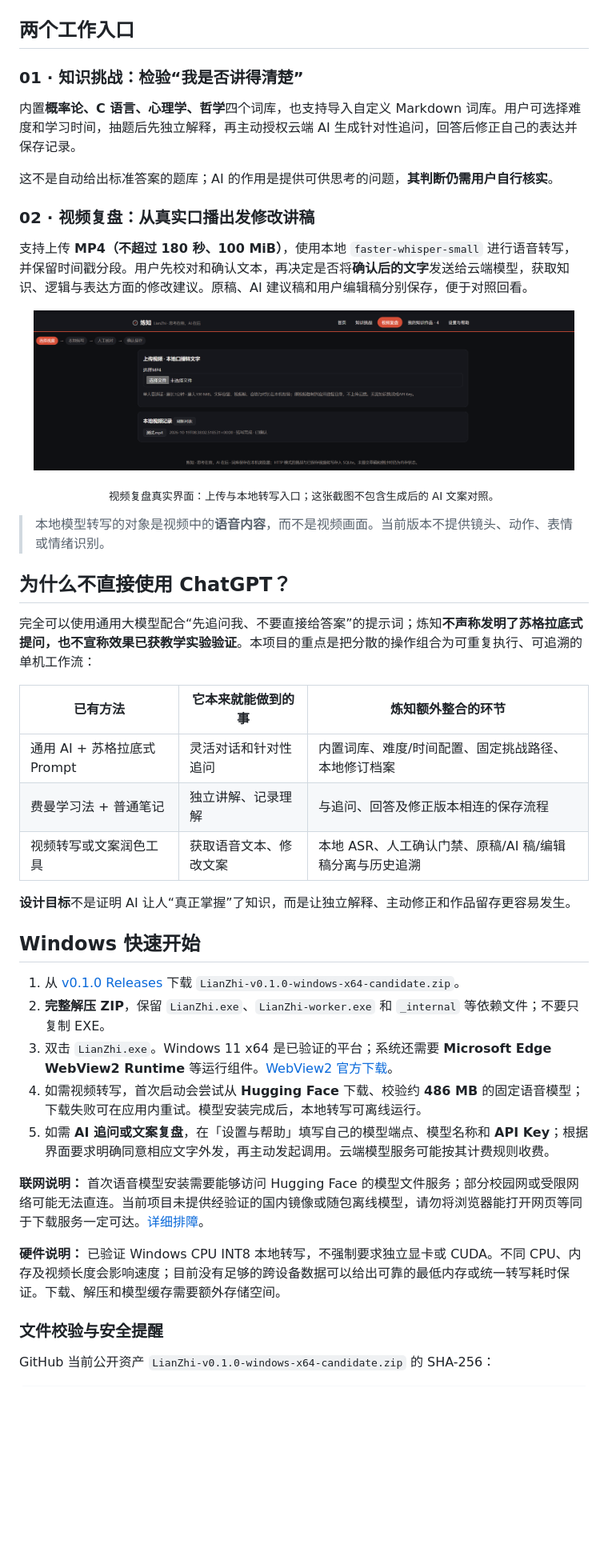
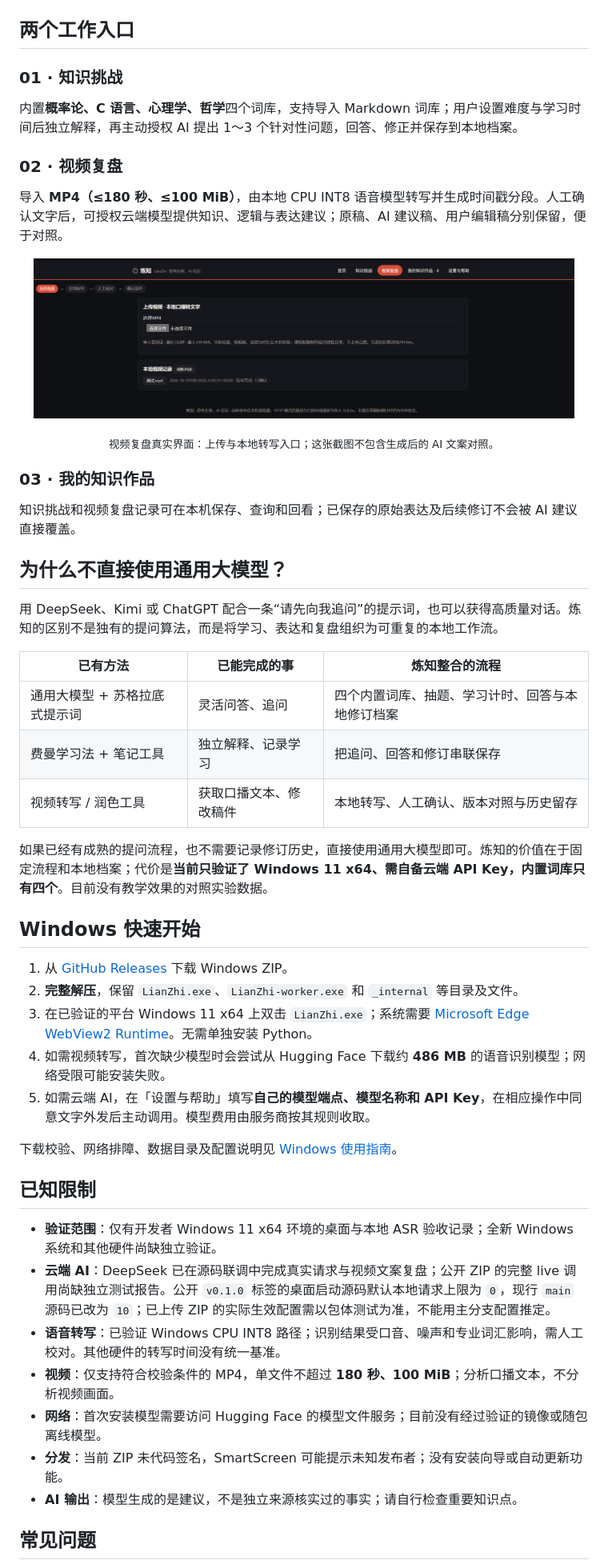
Before and after one commit to nottobeshy/LianZhi, a Markdown page: README.md, the part around one of its changes. Shown at 80% size. Drawn GitHub-style; blank space fills up the shorter version.

```diff
--- a/README.md
+++ b/README.md
@@ -41,48 +39,54 @@
 
 ## 两个工作入口
 
-### 01 · 知识挑战：检验“我是否讲得清楚”
+### 01 · 知识挑战
 
-内置**概率论、C 语言、心理学、哲学**四个词库，也支持导入自定义 Markdown 词库。用户可选择难度和学习时间，抽题后先独立解释，再主动授权云端 AI 生成针对性追问，回答后修正自己的表达并保存记录。
+内置**概率论、C 语言、心理学、哲学**四个词库，支持导入 Markdown 词库；用户设置难度与学习时间后独立解释，再主动授权 AI 提出 1～3 个针对性问题，回答、修正并保存到本地档案。
 
-这不是自动给出标准答案的题库；AI 的作用是提供可供思考的问题，**其判断仍需用户自行核实**。
+### 02 · 视频复盘
 
-### 02 · 视频复盘：从真实口播出发修改讲稿
-
-支持上传 **MP4（不超过 180 秒、100 MiB）**，使用本地 `faster-whisper-small` 进行语音转写，并保留时间戳分段。用户先校对和确认文本，再决定是否将**确认后的文字**发送给云端模型，获取知识、逻辑与表达方面的修改建议。原稿、AI 建议稿和用户编辑稿分别保存，便于对照回看。
+导入 **MP4（≤180 秒、≤100 MiB）**，由本地 CPU INT8 语音模型转写并生成时间戳分段。人工确认文字后，可授权云端模型提供知识、逻辑与表达建议；原稿、AI 建议稿、用户编辑稿分别保留，便于对照。
 
 <p align="center">
   <a href="assets/screenshots/03-video-review.png"><img src="assets/screenshots/03-video-review.png" alt="炼知视频复盘真实界面：选择 MP4、开始本地口播转写与查看本地视频记录" width="95%"></a>
 </p>
 <p align="center"><sub>视频复盘真实界面：上传与本地转写入口；这张截图不包含生成后的 AI 文案对照。</sub></p>
 
-> 本地模型转写的对象是视频中的**语音内容**，而不是视频画面。当前版本不提供镜头、动作、表情或情绪识别。
+### 03 · 我的知识作品
 
-## 为什么不直接使用 ChatGPT？
+知识挑战和视频复盘记录可在本机保存、查询和回看；已保存的原始表达及后续修订不会被 AI 建议直接覆盖。
 
-完全可以使用通用大模型配合“先追问我、不要直接给答案”的提示词；炼知**不声称发明了苏格拉底式提问，也不宣称效果已获教学实验验证**。本项目的重点是把分散的操作组合为可重复执行、可追溯的单机工作流：
+## 为什么不直接使用通用大模型？
 
-| 已有方法 | 它本来就能做到的事 | 炼知额外整合的环节 |
+用 DeepSeek、Kimi 或 ChatGPT 配合一条“请先向我追问”的提示词，也可以获得高质量对话。炼知的区别不是独有的提问算法，而是将学习、表达和复盘组织为可重复的本地工作流。
+
+| 已有方法 | 已能完成的事 | 炼知整合的流程 |
 | --- | --- | --- |
-| 通用 AI + 苏格拉底式 Prompt | 灵活对话和针对性追问 | 内置词库、难度/时间配置、固定挑战路径、本地修订档案 |
-| 费曼学习法 + 普通笔记 | 独立讲解、记录理解 | 与追问、回答及修正版本相连的保存流程 |
-| 视频转写或文案润色工具 | 获取语音文本、修改文案 | 本地 ASR、人工确认门禁、原稿/AI 稿/编辑稿分离与历史追溯 |
+| 通用大模型 + 苏格拉底式提示词 | 灵活问答、追问 | 四个内置词库、抽题、学习计时、回答与本地修订档案 |
+| 费曼学习法 + 笔记工具 | 独立解释、记录学习 | 把追问、回答和修订串联保存 |
+| 视频转写 / 润色工具 | 获取口播文本、修改稿件 | 本地转写、人工确认、版本对照与历史留存 |
 
-**设计目标**不是证明 AI 让人“真正掌握”了知识，而是让独立解释、主动修正和作品留存更容易发生。
+如果已经有成熟的提问流程，也不需要记录修订历史，直接使用通用大模型即可。炼知的价值在于固定流程和本地档案；代价是**当前只验证了 Windows 11 x64、需自备云端 API Key，内置词库只有四个**。目前没有教学效果的对照实验数据。
 
 ## Windows 快速开始
 
-1. 从 [v0.1.0 Releases](https://github.com/nottobeshy/LianZhi/releases/tag/v0.1.0) 下载 `LianZhi-v0.1.0-windows-x64-candidate.zip`。
-2. **完整解压 ZIP**，保留 `LianZhi.exe`、`LianZhi-worker.exe` 和 `_internal` 等依赖文件；不要只复制 EXE。
-3. 双击 `LianZhi.exe`。Windows 11 x64 是已验证的平台；系统还需要 **Microsoft Edge WebView2 Runtime** 等运行组件。[WebView2 官方下载](https://developer.microsoft.com/microsoft-edge/webview2/)。
-4. 如需视频转写，首次启动会尝试从 **Hugging Face** 下载、校验约 **486 MB** 的固定语音模型；下载失败可在应用内重试。模型安装完成后，本地转写可离线运行。
-5. 如需 **AI 追问或文案复盘**，在「设置与帮助」填写自己的模型端点、模型名称和 **API Key**；根据界面要求明确同意相应文字外发，再主动发起调用。云端模型服务可能按其计费规则收费。
+1. 从 [GitHub Releases](https://github.com/nottobeshy/LianZhi/releases/tag/v0.1.0) 下载 Windows ZIP。
+2. **完整解压**，保留 `LianZhi.exe`、`LianZhi-worker.exe` 和 `_internal` 等目录及文件。
+3. 在已验证的平台 Windows 11 x64 上双击 `LianZhi.exe`；系统需要 [Microsoft Edge WebView2 Runtime](https://developer.microsoft.com/microsoft-edge/webview2/)。无需单独安装 Python。
+4. 如需视频转写，首次缺少模型时会尝试从 Hugging Face 下载约 **486 MB** 的语音识别模型；网络受限可能安装失败。
+5. 如需云端 AI，在「设置与帮助」填写**自己的模型端点、模型名称和 API Key**，在相应操作中同意文字外发后主动调用。模型费用由服务商按其规则收取。
 
-**联网说明：** 首次语音模型安装需要能够访问 Hugging Face 的模型文件服务；部分校园网或受限网络可能无法直连。当前项目未提供经验证的国内镜像或随包离线模型，请勿将浏览器能打开网页等同于下载服务一定可达。[详细排障](docs/releases/WINDOWS_QUICKSTART.md)。
+下载校验、网络排障、数据目录及配置说明见 [Windows 使用指南](docs/releases/WINDOWS_QUICKSTART.md)。
 
-**硬件说明：** 已验证 Windows CPU INT8 本地转写，不强制要求独立显卡或 CUDA。不同 CPU、内存及视频长度会影响速度；目前没有足够的跨设备数据可以给出可靠的最低内存或统一转写耗时保证。下载、解压和模型缓存需要额外存储空间。
+## 已知限制
 
-### 文件校验与安全提醒
+- **验证范围**：仅有开发者 Windows 11 x64 环境的桌面与本地 ASR 验收记录；全新 Windows 系统和其他硬件尚缺独立验证。
+- **云端 AI**：DeepSeek 已在源码联调中完成真实请求与视频文案复盘；公开 ZIP 的完整 live 调用尚缺独立测试报告。公开 `v0.1.0` 标签的桌面启动源码默认本地请求上限为 `0`，现行 `main` 源码已改为 `10`；已上传 ZIP 的实际生效配置需以包体测试为准，不能用主分支配置推定。
+- **语音转写**：已验证 Windows CPU INT8 路径；识别结果受口音、噪声和专业词汇影响，需人工校对。其他硬件的转写时间没有统一基准。
+- **视频**：仅支持符合校验条件的 MP4，单文件不超过 **180 秒、100 MiB**；分析口播文本，不分析视频画面。
+- **网络**：首次安装模型需要访问 Hugging Face 的模型文件服务；目前没有经过验证的镜像或随包离线模型。
+- **分发**：当前 ZIP 未代码签名，SmartScreen 可能提示未知发布者；没有安装向导或自动更新功能。
+- **AI 输出**：模型生成的是建议，不是独立来源核实过的事实；请自行检查重要知识点。
 
-GitHub 当前公开资产 `LianZhi-v0.1.0-windows-x64-candidate.zip` 的 SHA-256：
+## 常见问题
 
```
Also changed, not shown: other parts of README.md (+37 -58 lines), HANDOFF.md (+10 -0 lines), docs/releases/WINDOWS_QUICKSTART.md (+63 -17 lines).
